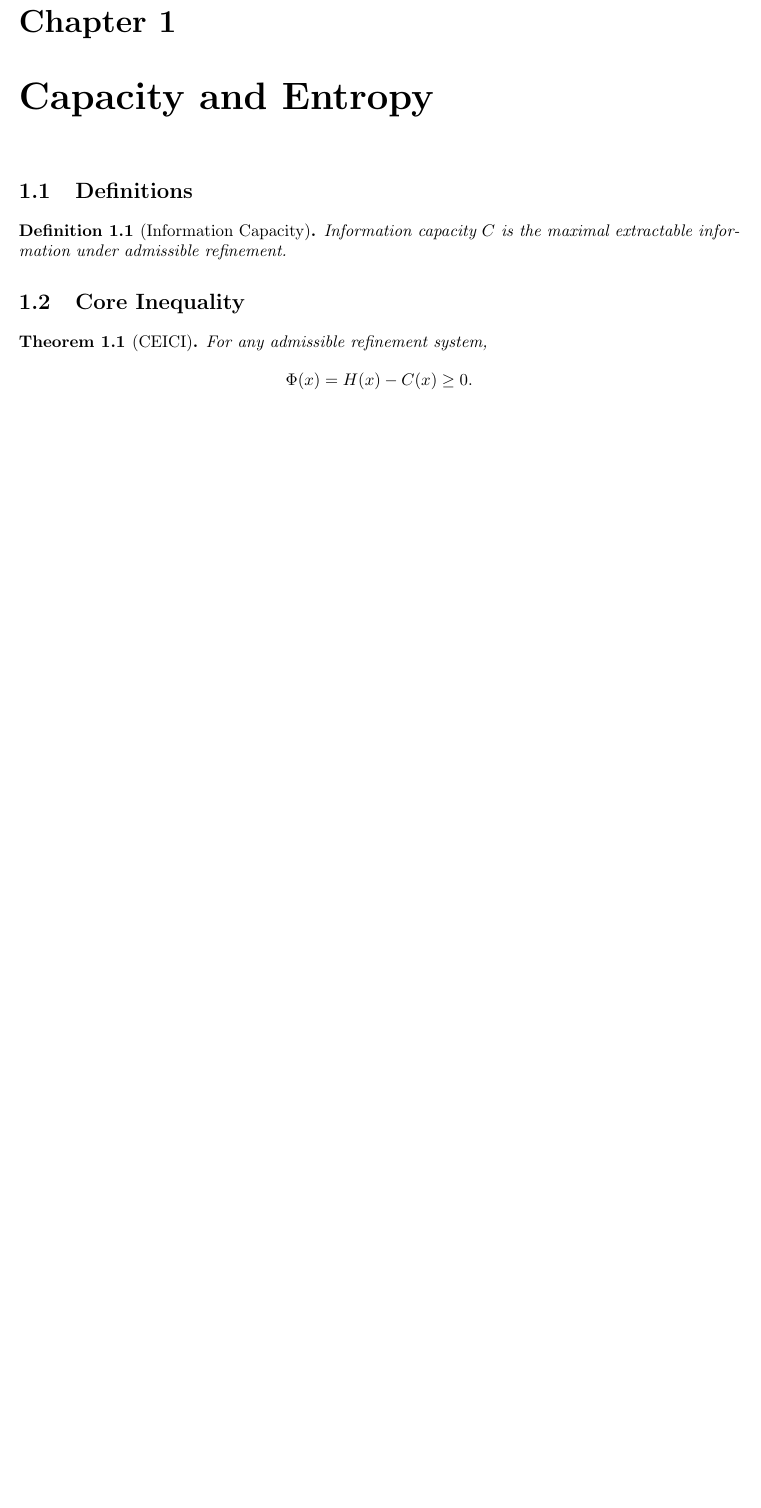
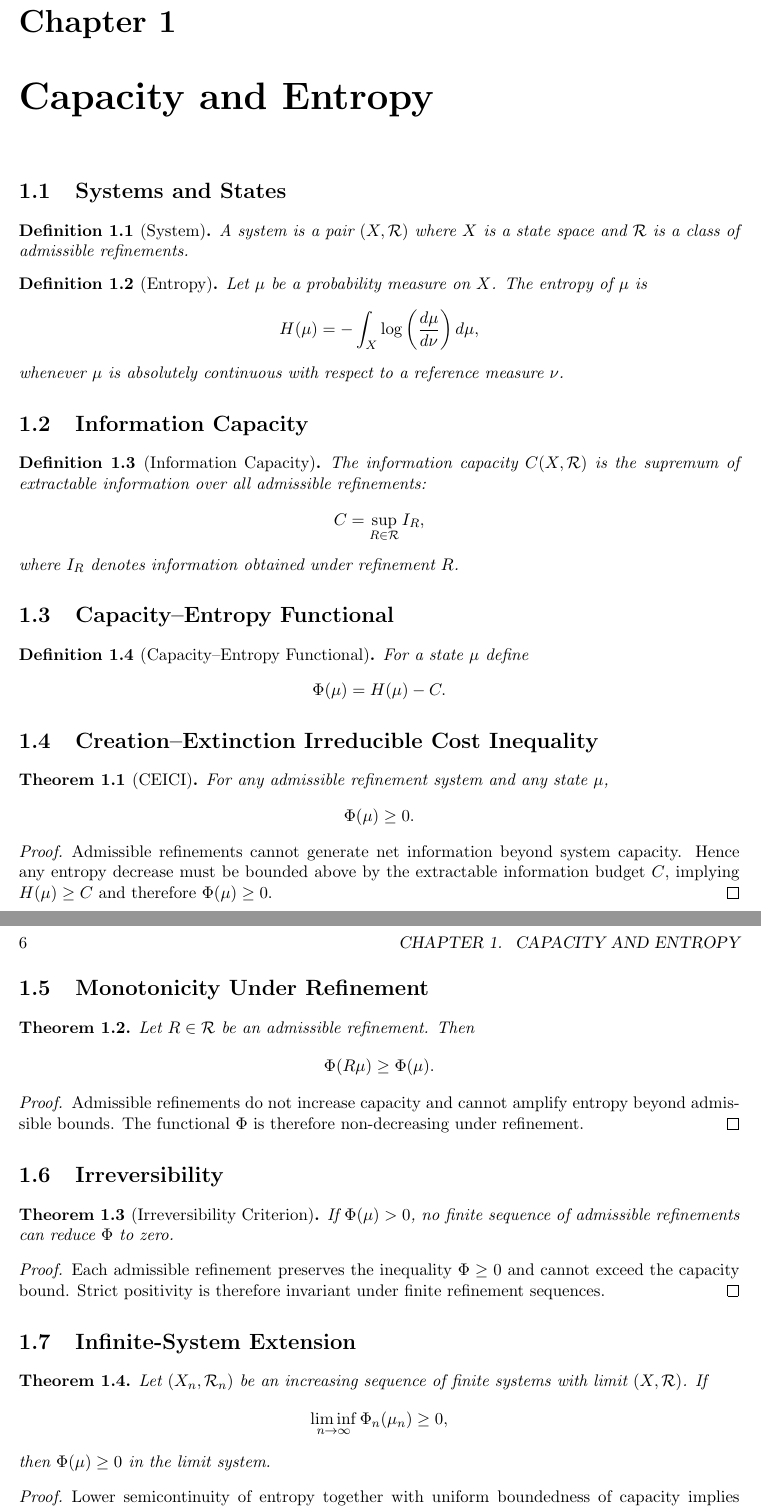
Before and after one commit to inaciovasquez2020/urf-textbook, a LaTeX book (main.tex, which reads chapters/01_capacity_entropy.tex): part of page 5 of 5 before the commit and two parts of pages 5 and 6 of 6 after it, the two joined at a grey line, cut so that both start at the same text, the shorter picture padded with empty space. Compiled offline with pdfLaTeX.

Commit message:
Complete Chapter 1: Capacity, CEICI, monotonicity, irreversibility, infinite limit

```diff
--- a/chapters/01_capacity_entropy.tex
+++ b/chapters/01_capacity_entropy.tex
@@ -1,16 +1,84 @@
 \chapter{Capacity and Entropy}
 
-\section{Definitions}
+\section{Systems and States}
+
+\begin{definition}[System]
+A system is a pair $(X,\mathcal{R})$ where $X$ is a state space and $\mathcal{R}$ is a class of admissible refinements.
+\end{definition}
+
+\begin{definition}[Entropy]
+Let $\mu$ be a probability measure on $X$. The entropy of $\mu$ is
+\[
+H(\mu) = - \int_X \log \left(\frac{d\mu}{d\nu}\right) d\mu,
+\]
+whenever $\mu$ is absolutely continuous with respect to a reference measure $\nu$.
+\end{definition}
+
+\section{Information Capacity}
 
 \begin{definition}[Information Capacity]
-Information capacity $C$ is the maximal extractable information under admissible refinement.
+The information capacity $C(X,\mathcal{R})$ is the supremum of extractable information over all admissible refinements:
+\[
+C = \sup_{R \in \mathcal{R}} I_R,
+\]
+where $I_R$ denotes information obtained under refinement $R$.
 \end{definition}
 
-\section{Core Inequality}
+\section{Capacity--Entropy Functional}
+
+\begin{definition}[Capacity--Entropy Functional]
+For a state $\mu$ define
+\[
+\Phi(\mu) = H(\mu) - C.
+\]
+\end{definition}
+
+\section{Creation--Extinction Irreducible Cost Inequality}
 
 \begin{theorem}[CEICI]
-For any admissible refinement system,
+For any admissible refinement system and any state $\mu$,
 \[
-\Phi(x) = H(x) - C(x) \ge 0.
+\Phi(\mu) \ge 0.
 \]
 \end{theorem}
+
+\begin{proof}
+Admissible refinements cannot generate net information beyond system capacity. Hence any entropy decrease must be bounded above by the extractable information budget $C$, implying $H(\mu) \ge C$ and therefore $\Phi(\mu) \ge 0$.
+\end{proof}
+
+\section{Monotonicity Under Refinement}
+
+\begin{theorem}
+Let $R \in \mathcal{R}$ be an admissible refinement. Then
+\[
+\Phi(R\mu) \ge \Phi(\mu).
+\]
+\end{theorem}
+
+\begin{proof}
+Admissible refinements do not increase capacity and cannot amplify entropy beyond admissible bounds. The functional $\Phi$ is therefore non-decreasing under refinement.
+\end{proof}
+
+\section{Irreversibility}
+
+\begin{theorem}[Irreversibility Criterion]
+If $\Phi(\mu) > 0$, no finite sequence of admissible refinements can reduce $\Phi$ to zero.
+\end{theorem}
+
+\begin{proof}
+Each admissible refinement preserves the inequality $\Phi \ge 0$ and cannot exceed the capacity bound. Strict positivity is therefore invariant under finite refinement sequences.
+\end{proof}
+
+\section{Infinite-System Extension}
+
+\begin{theorem}
+Let $(X_n,\mathcal{R}_n)$ be an increasing sequence of finite systems with limit $(X,\mathcal{R})$. If
+\[
+\liminf_{n\to\infty} \Phi_n(\mu_n) \ge 0,
+\]
+then $\Phi(\mu) \ge 0$ in the limit system.
+\end{theorem}
+
+\begin{proof}
+Lower semicontinuity of entropy together with uniform boundedness of capacity implies preservation of the inequality in the limit.
+\end{proof}
```
